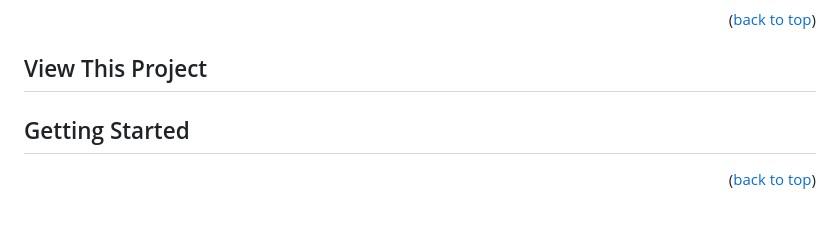
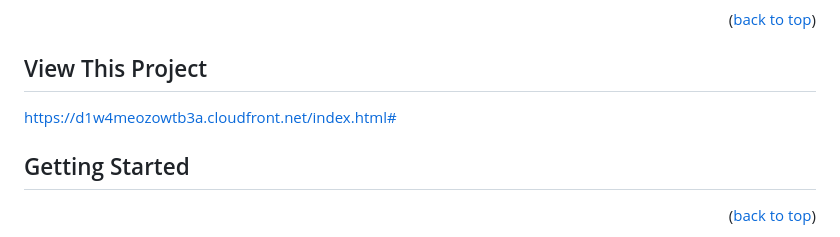
Before and after one commit to winters5885/NSS-Capstone, a Markdown page: README.md, the part around the change. GitHub-like rendering.

```diff
--- a/README.md
+++ b/README.md
@@ -98,7 +98,7 @@ it quickly. Likewise, I became comfortable thinking of new features and then imp
 <p align="right">(<a href="#readme-top">back to top</a>)</p>
 
 ## View This Project
-
+https://d1w4meozowtb3a.cloudfront.net/index.html#
 
 
 <!-- GETTING STARTED -->
```
